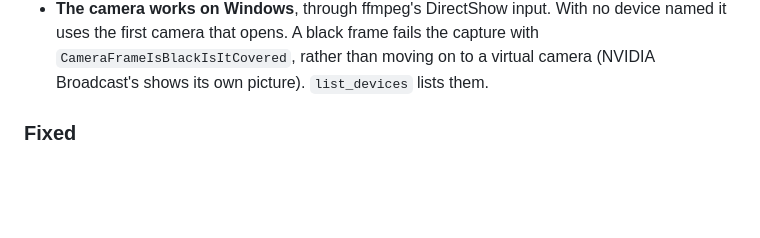
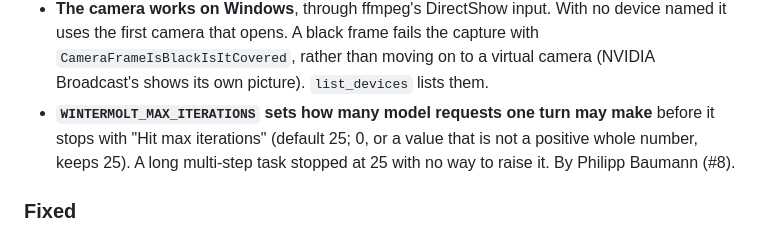
Before and after one commit to lupin4/wintermolt, a Markdown page: CHANGELOG.md, the part around the change. Rendered like a GitHub page; blank space fills up the shorter version.

```diff
--- a/CHANGELOG.md
+++ b/CHANGELOG.md
@@ -70,6 +70,10 @@ adheres to [Semantic Versioning](https://semver.org/spec/v2.0.0.html).
   the capture with `CameraFrameIsBlackIsItCovered`, rather than moving on to
   a virtual camera (NVIDIA Broadcast's shows its own picture).
   `list_devices` lists them.
+- **`WINTERMOLT_MAX_ITERATIONS` sets how many model requests one turn may
+  make** before it stops with "Hit max iterations" (default 25; 0, or a
+  value that is not a positive whole number, keeps 25). A long multi-step
+  task stopped at 25 with no way to raise it. By Philipp Baumann (#8).
 
 ### Fixed
 
```
Also changed, not shown: README.md (+1 -0 lines).
